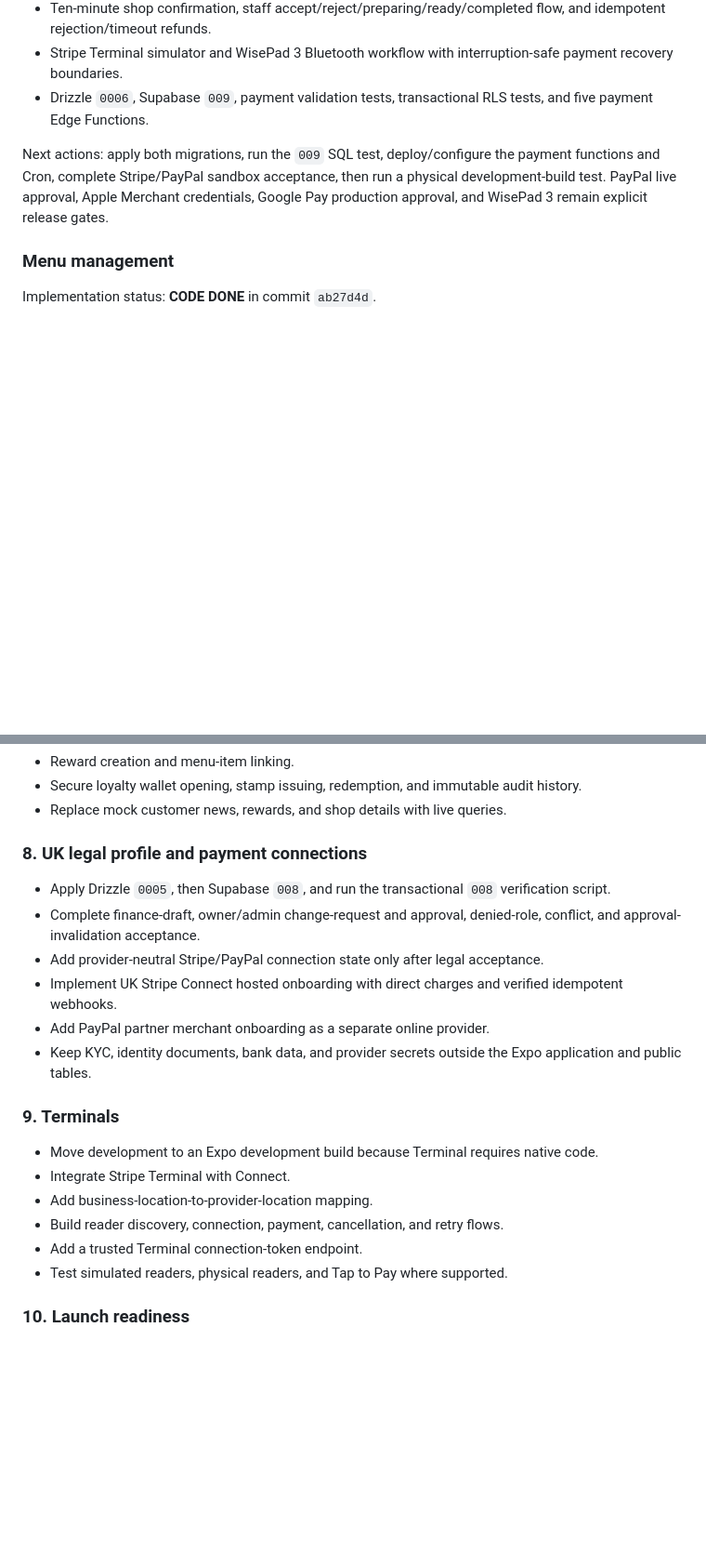
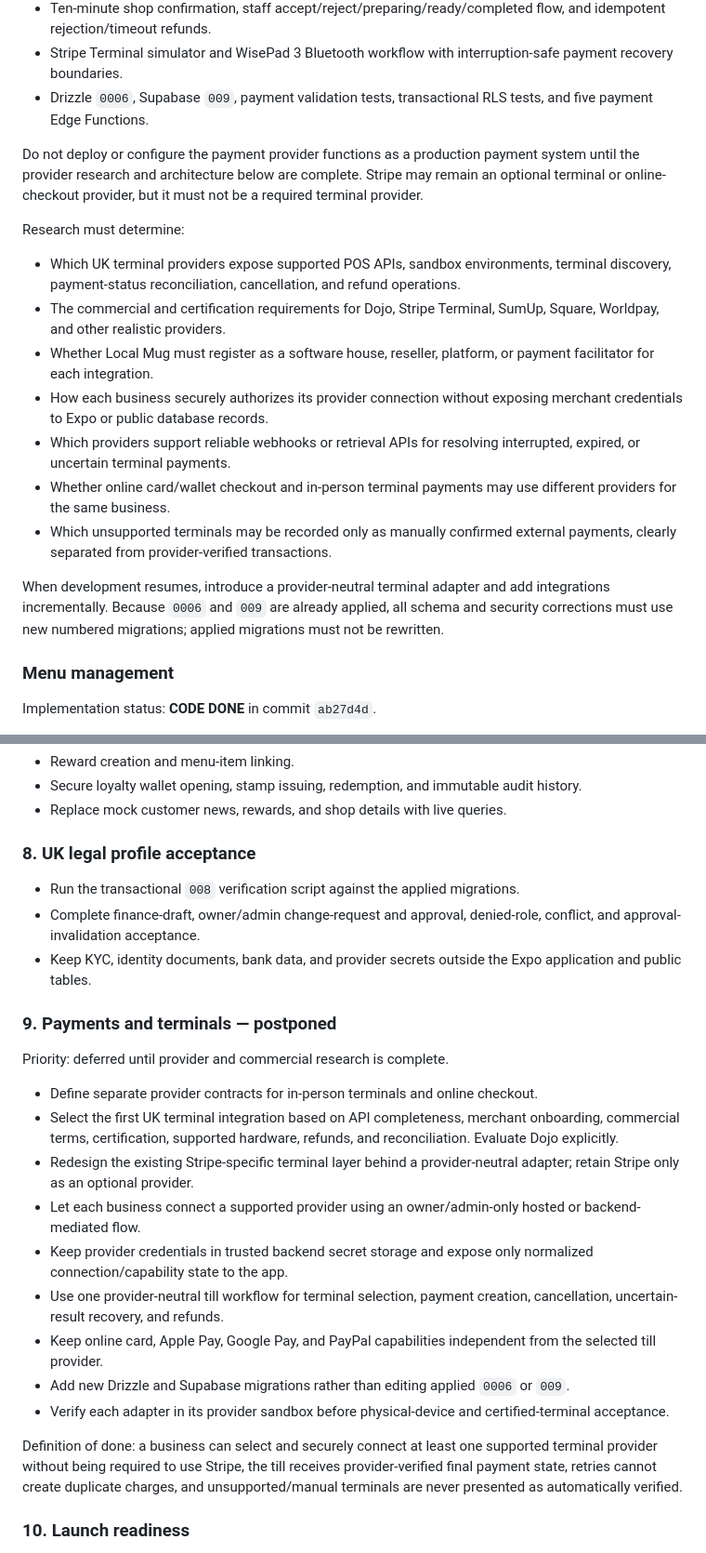
Before and after one commit to KobzarMax/mylocalmug, a Markdown page: PLANS.md, 2 parts joined by grey strips. Shown at 93% size. Drawn GitHub-style; blank space fills up the shorter version.

Commit message:
docs: postpone payments pending terminal provider research

```diff
--- a/PLANS.md
+++ b/PLANS.md
@@ -132,7 +134,19 @@ Implementation status: **CODE COMPLETE; MIGRATION, PROVIDER DEPLOYMENT, AND SAND
 - Stripe Terminal simulator and WisePad 3 Bluetooth workflow with interruption-safe payment recovery boundaries.
 - Drizzle `0006`, Supabase `009`, payment validation tests, transactional RLS tests, and five payment Edge Functions.
 
-Next actions: apply both migrations, run the `009` SQL test, deploy/configure the payment functions and Cron, complete Stripe/PayPal sandbox acceptance, then run a physical development-build test. PayPal live approval, Apple Merchant credentials, Google Pay production approval, and WisePad 3 remain explicit release gates.
+Do not deploy or configure the payment provider functions as a production payment system until the provider research and architecture below are complete. Stripe may remain an optional terminal or online-checkout provider, but it must not be a required terminal provider.
+
+Research must determine:
+
+- Which UK terminal providers expose supported POS APIs, sandbox environments, terminal discovery, payment-status reconciliation, cancellation, and refund operations.
+- The commercial and certification requirements for Dojo, Stripe Terminal, SumUp, Square, Worldpay, and other realistic providers.
+- Whether Local Mug must register as a software house, reseller, platform, or payment facilitator for each integration.
+- How each business securely authorizes its provider connection without exposing merchant credentials to Expo or public database records.
+- Which providers support reliable webhooks or retrieval APIs for resolving interrupted, expired, or uncertain terminal payments.
+- Whether online card/wallet checkout and in-person terminal payments may use different providers for the same business.
+- Which unsupported terminals may be recorded only as manually confirmed external payments, clearly separated from provider-verified transactions.
+
+When development resumes, introduce a provider-neutral terminal adapter and add integrations incrementally. Because `0006` and `009` are already applied, all schema and security corrections must use new numbered migrations; applied migrations must not be rewritten.
 
 ### Menu management
 
@@ -369,23 +383,27 @@ Definition of done: the complete application-to-published-profile workflow succe
 - Secure loyalty wallet opening, stamp issuing, redemption, and immutable audit history.
 - Replace mock customer news, rewards, and shop details with live queries.
 
-### 8. UK legal profile and payment connections
+### 8. UK legal profile acceptance
 
-- Apply Drizzle `0005`, then Supabase `008`, and run the transactional `008` verification script.
+- Run the transactional `008` verification script against the applied migrations.
 - Complete finance-draft, owner/admin change-request and approval, denied-role, conflict, and approval-invalidation acceptance.
-- Add provider-neutral Stripe/PayPal connection state only after legal acceptance.
-- Implement UK Stripe Connect hosted onboarding with direct charges and verified idempotent webhooks.
-- Add PayPal partner merchant onboarding as a separate online provider.
 - Keep KYC, identity documents, bank data, and provider secrets outside the Expo application and public tables.
 
-### 9. Terminals
+### 9. Payments and terminals — postponed
 
-- Move development to an Expo development build because Terminal requires native code.
-- Integrate Stripe Terminal with Connect.
-- Add business-location-to-provider-location mapping.
-- Build reader discovery, connection, payment, cancellation, and retry flows.
-- Add a trusted Terminal connection-token endpoint.
-- Test simulated readers, physical readers, and Tap to Pay where supported.
+Priority: deferred until provider and commercial research is complete.
+
+- Define separate provider contracts for in-person terminals and online checkout.
+- Select the first UK terminal integration based on API completeness, merchant onboarding, commercial terms, certification, supported hardware, refunds, and reconciliation. Evaluate Dojo explicitly.
+- Redesign the existing Stripe-specific terminal layer behind a provider-neutral adapter; retain Stripe only as an optional provider.
+- Let each business connect a supported provider using an owner/admin-only hosted or backend-mediated flow.
+- Keep provider credentials in trusted backend secret storage and expose only normalized connection/capability state to the app.
+- Use one provider-neutral till workflow for terminal selection, payment creation, cancellation, uncertain-result recovery, and refunds.
+- Keep online card, Apple Pay, Google Pay, and PayPal capabilities independent from the selected till provider.
+- Add new Drizzle and Supabase migrations rather than editing applied `0006` or `009`.
+- Verify each adapter in its provider sandbox before physical-device and certified-terminal acceptance.
+
+Definition of done: a business can select and securely connect at least one supported terminal provider without being required to use Stripe, the till receives provider-verified final payment state, retries cannot create duplicate charges, and unsupported/manual terminals are never presented as automatically verified.
 
 ### 10. Launch readiness
 
```
Also changed, not shown: other parts of PLANS.md (+10 -8 lines).
